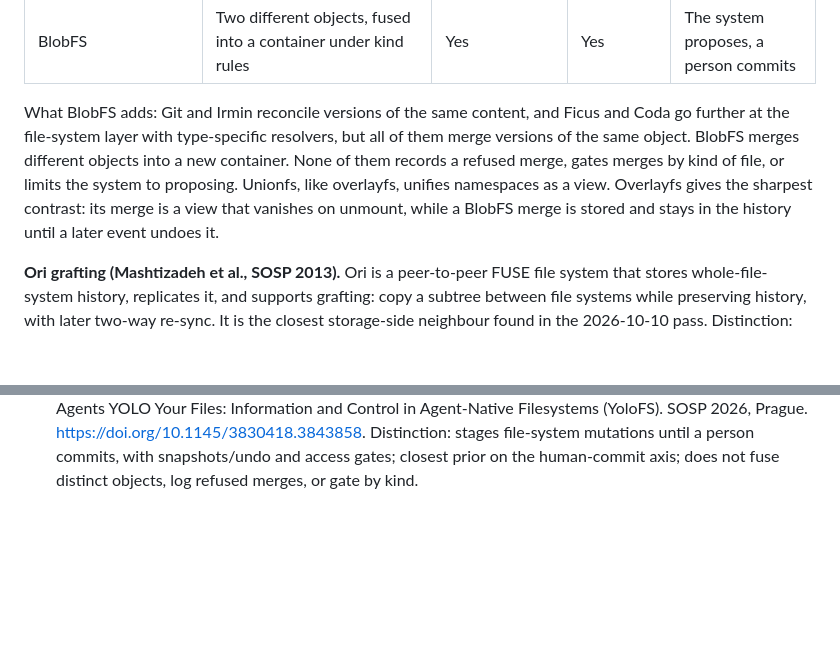
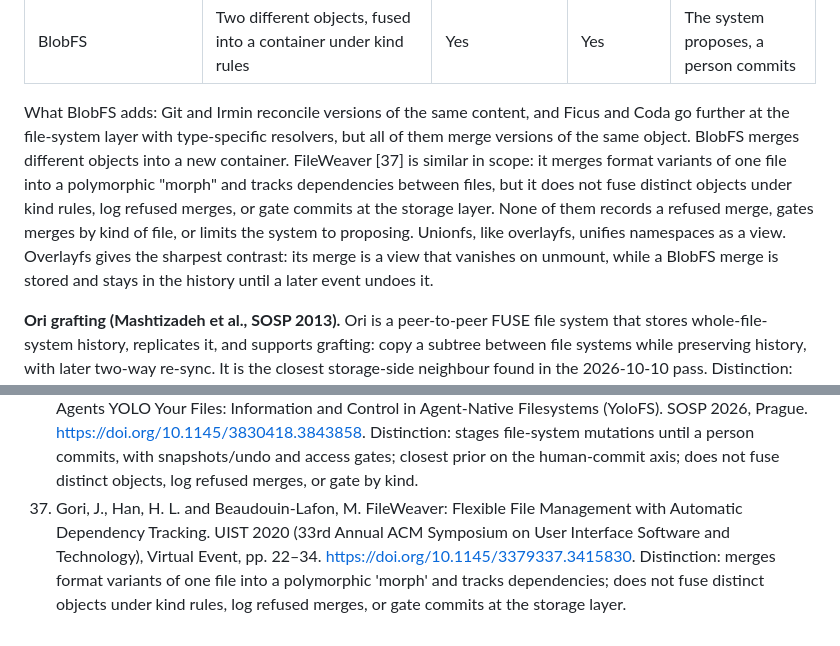
Before and after one commit to baresteelx-star/blobfs-orb, a Markdown page: paper/related-work.md, 2 parts joined by grey strips. GitHub-like rendering; blank space fills up the shorter version.

Commit message:
paper: add FileWeaver (UIST 2020) as reference 37

```diff
--- a/paper/related-work.md
+++ b/paper/related-work.md
@@ -79,7 +79,7 @@ The table compares what "merge" means in each system.
 | Harmony (Foster et al., JCSS 2007) [31] | Replicas of the same structured data, guided by schemas | Yes | No | The synchroniser |
 | BlobFS | Two different objects, fused into a container under kind rules | Yes | Yes | The system proposes, a person commits |
 
-What BlobFS adds: Git and Irmin reconcile versions of the same content, and Ficus and Coda go further at the file-system layer with type-specific resolvers, but all of them merge versions of the same object. BlobFS merges different objects into a new container. None of them records a refused merge, gates merges by kind of file, or limits the system to proposing. Unionfs, like overlayfs, unifies namespaces as a view. Overlayfs gives the sharpest contrast: its merge is a view that vanishes on unmount, while a BlobFS merge is stored and stays in the history until a later event undoes it.
+What BlobFS adds: Git and Irmin reconcile versions of the same content, and Ficus and Coda go further at the file-system layer with type-specific resolvers, but all of them merge versions of the same object. BlobFS merges different objects into a new container. FileWeaver [37] is similar in scope: it merges format variants of one file into a polymorphic "morph" and tracks dependencies between files, but it does not fuse distinct objects under kind rules, log refused merges, or gate commits at the storage layer. None of them records a refused merge, gates merges by kind of file, or limits the system to proposing. Unionfs, like overlayfs, unifies namespaces as a view. Overlayfs gives the sharpest contrast: its merge is a view that vanishes on unmount, while a BlobFS merge is stored and stays in the history until a later event undoes it.
 
 **Ori grafting (Mashtizadeh et al., SOSP 2013).** Ori is a peer-to-peer FUSE file system that stores whole-file-system history, replicates it, and supports grafting: copy a subtree between file systems while preserving history, with later two-way re-sync. It is the closest storage-side neighbour found in the 2026-10-10 pass. Distinction: Ori grafts and shares directory history across devices and merges diverging replicas (three-way where possible). It does not fuse two distinct user objects into a new kind-typed container, does not log refused merges, and has no human-only commit gate for physics-proposed merges. Place it next to Git and Irmin in the related-work story.
 
@@ -198,3 +198,4 @@ Added 2026-10-10 (storage-side and merge neighbours):
 34. Zhu, B., Li, K. and Patterson, H. Avoiding the disk bottleneck in the Data Domain deduplication file system. FAST 2008, pp. 269–282. Distinction: high-throughput segment dedup for backup; .orb dedups whole payloads per archive.
 35. Soules, C. A. N., Goodson, G. R., Strunk, J. D. and Ganger, G. R. Metadata efficiency in versioning file systems (CVFS). FAST 2003. Distinction: compact metadata for versions of one file, not fusion of different files.
 36. Zhong, S. (W.), Liao, J., Liu, J., Zheng, M., Arpaci-Dusseau, A. C. and Arpaci-Dusseau, R. H. Don't Let AI Agents YOLO Your Files: Information and Control in Agent-Native Filesystems (YoloFS). SOSP 2026, Prague. https://doi.org/10.1145/3830418.3843858. Distinction: stages file-system mutations until a person commits, with snapshots/undo and access gates; closest prior on the human-commit axis; does not fuse distinct objects, log refused merges, or gate by kind.
+37. Gori, J., Han, H. L. and Beaudouin-Lafon, M. FileWeaver: Flexible File Management with Automatic Dependency Tracking. UIST 2020 (33rd Annual ACM Symposium on User Interface Software and Technology), Virtual Event, pp. 22–34. https://doi.org/10.1145/3379337.3415830. Distinction: merges format variants of one file into a polymorphic 'morph' and tracks dependencies; does not fuse distinct objects under kind rules, log refused merges, or gate commits at the storage layer.
```
Also changed, not shown: paper/blobfs-paper.md (+2 -2 lines).
